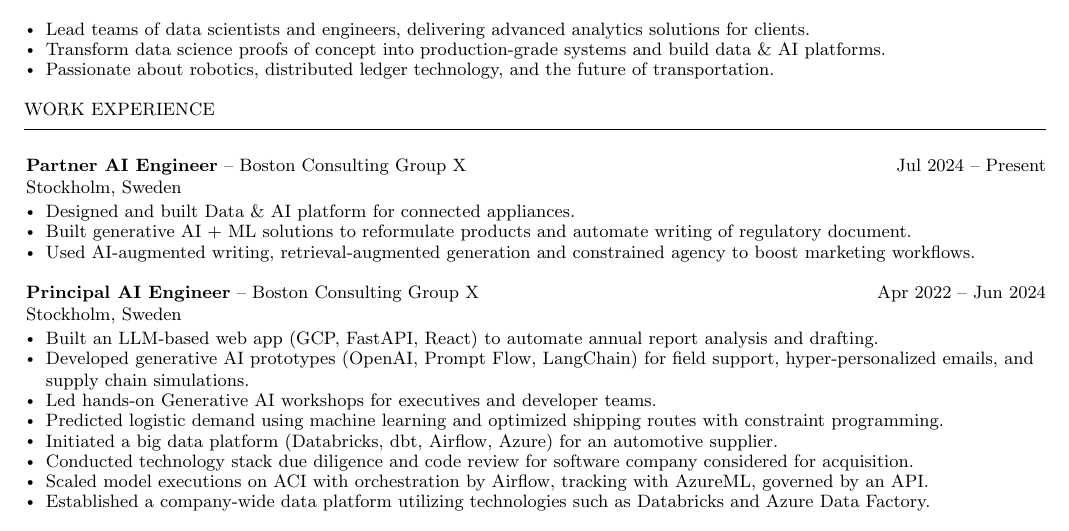
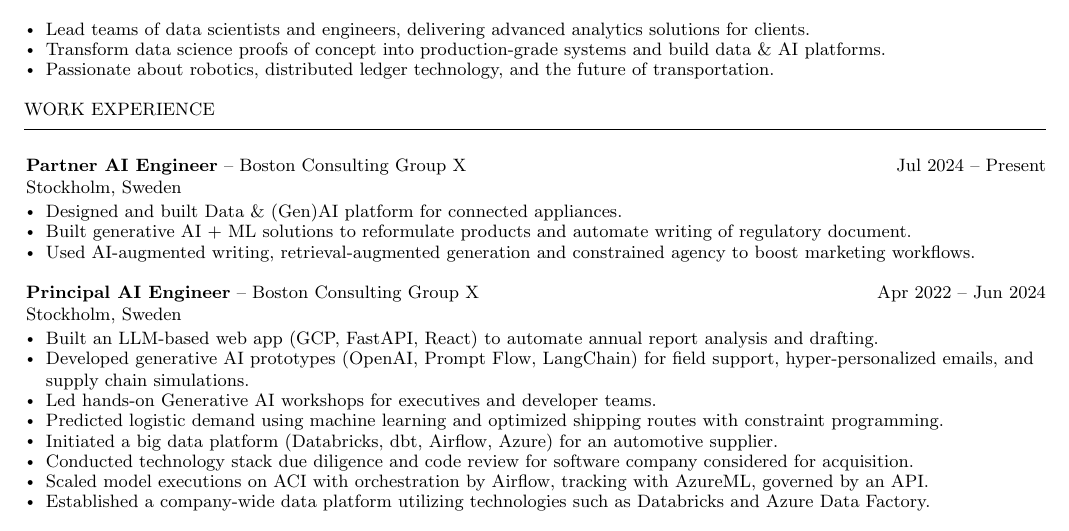
Before and after one commit to NielsDegrande/cv, a LaTeX CV (tex/cv.tex): part of the page, cut so that both start at the same text. Compiled offline with pdfLaTeX.

Commit message:
Update cv.tex

```diff
--- a/tex/cv.tex
+++ b/tex/cv.tex
@@ -84,7 +84,7 @@
 \experience{Partner AI Engineer}{Boston Consulting Group X}{Jul 2024 -- Present}{Stockholm, Sweden}
 {
     \begin{bulletlist}
-        \item Designed and built Data \& AI platform for connected appliances.
+        \item Designed and built Data \& (Gen)AI platform for connected appliances.
         \item Built generative AI + ML solutions to reformulate products and automate writing of regulatory document.
         \item Used AI-augmented writing, retrieval-augmented generation and constrained agency to boost marketing workflows.
     \end{bulletlist}
```
